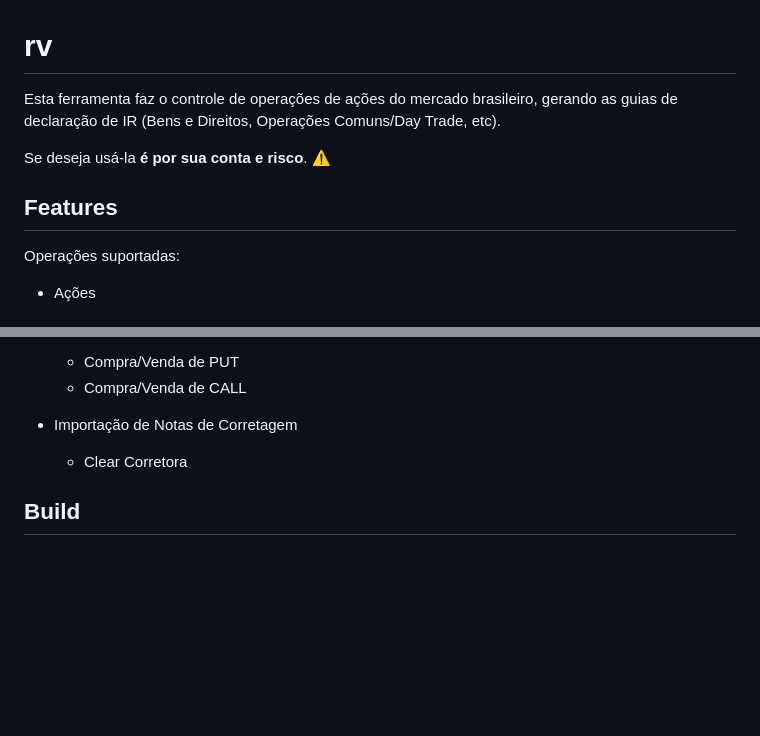
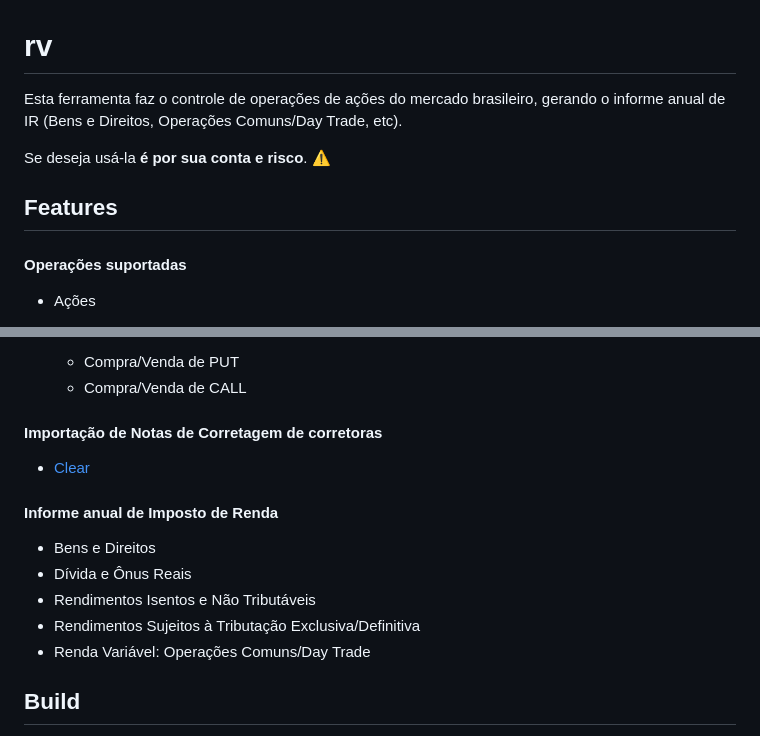
Before and after one commit to ofabricio/rv, a Markdown page: README.md, 2 parts joined by grey strips. Rendered like a GitHub page; blank space fills up the shorter version.

Commit message:
docs: readme

```diff
--- a/README.md
+++ b/README.md
@@ -1,13 +1,13 @@
 # rv
 
 Esta ferramenta faz o controle de operações de ações do mercado brasileiro,
-gerando as guias de declaração de IR (Bens e Direitos, Operações Comuns/Day Trade, etc).
+gerando o informe anual de IR (Bens e Direitos, Operações Comuns/Day Trade, etc).
 
 Se deseja usá-la **é por sua conta e risco**. :warning:
 
 ## Features
 
-Operações suportadas:
+#### Operações suportadas
 
 - Ações
   - Compra
@@ -29,8 +29,17 @@ Operações suportadas:
   - Compra/Venda de PUT
   - Compra/Venda de CALL
 
-- Importação de Notas de Corretagem
-  - Clear Corretora
+#### Importação de Notas de Corretagem de corretoras
+
+  - [Clear](https://corretora.clear.com.br)
+
+#### Informe anual de Imposto de Renda
+
+  - Bens e Direitos
+  - Dívida e Ônus Reais
+  - Rendimentos Isentos e Não Tributáveis
+  - Rendimentos Sujeitos à Tributação Exclusiva/Definitiva
+  - Renda Variável: Operações Comuns/Day Trade
 
 ## Build
 
```
